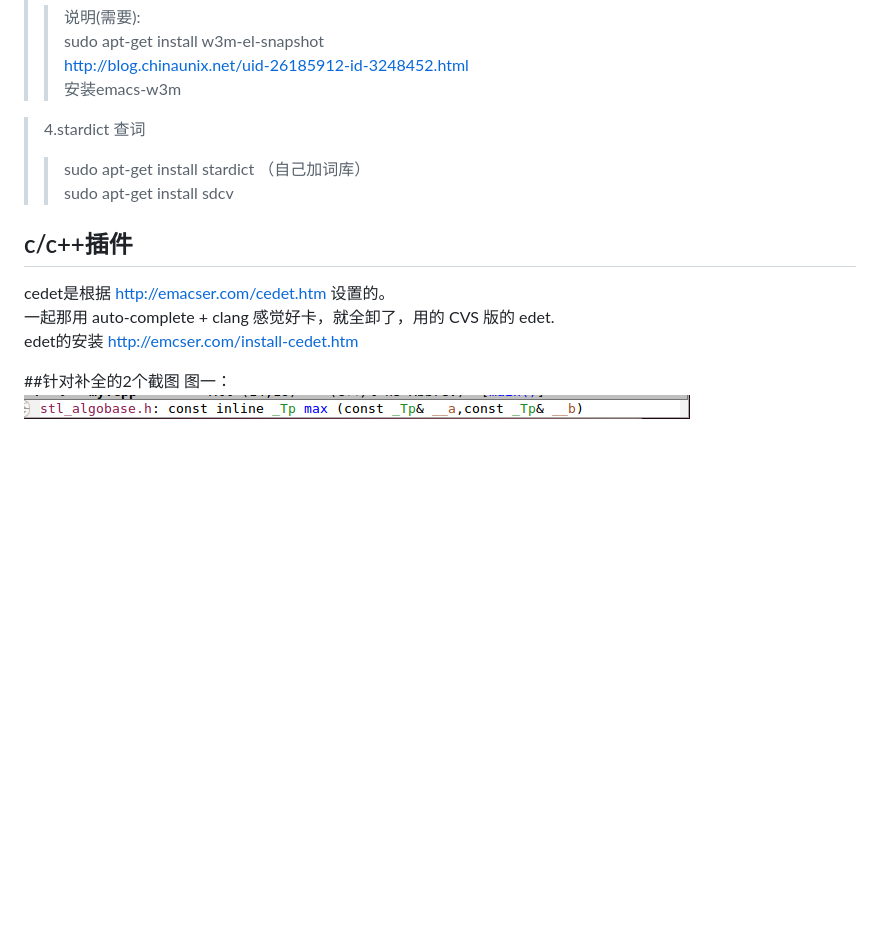
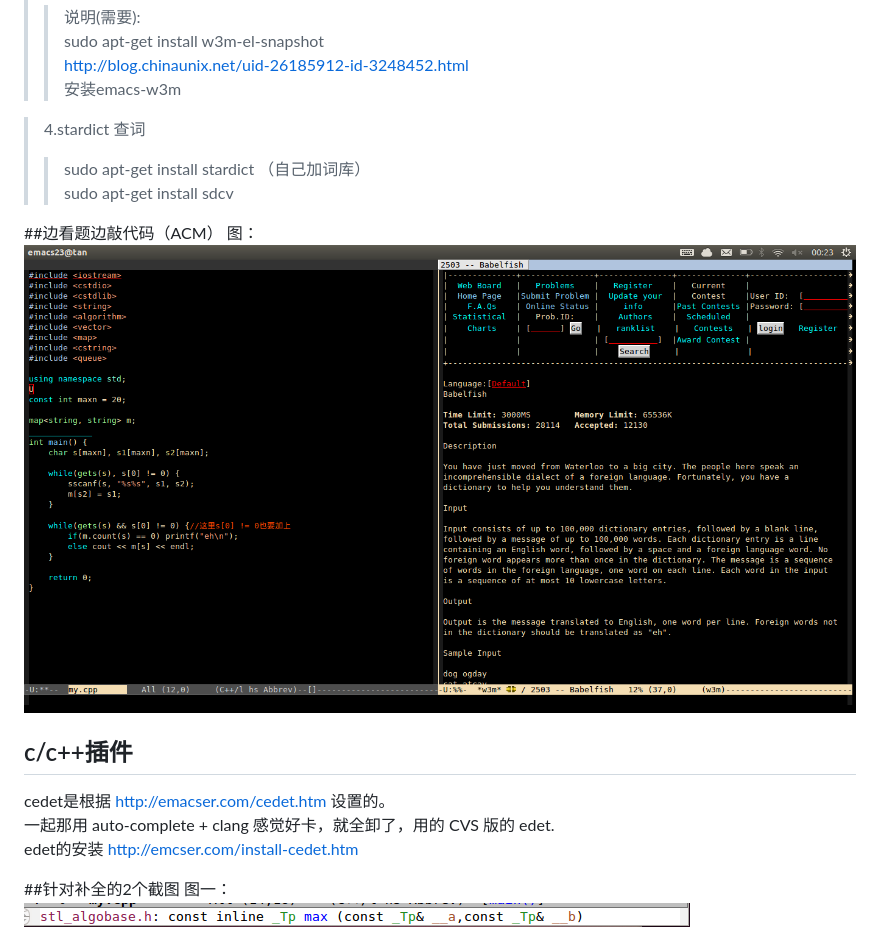
Before and after one commit to tanhe123/emacs, a Markdown page: README.md, the part around the change. Drawn GitHub-style; pictures changed too: acming.png (added); blank space fills up the shorter version.

Commit message:
add one img

```diff
--- a/README.md
+++ b/README.md
@@ -14,13 +14,15 @@
 >> sudo apt-get install sdcv
 
 
+##边看题边敲代码（ACM）
+图：
+![acming](acming.png)
+
 c/c++插件
 ---------------------------------------------------------
 cedet是根据 http://emacser.com/cedet.htm 设置的。
 一起那用 auto-complete + clang 感觉好卡，就全卸了，用的 CVS 版的 edet.
 edet的安装 http://emcser.com/install-cedet.htm
-
-
 
 ##针对补全的2个截图
 图一：
```
